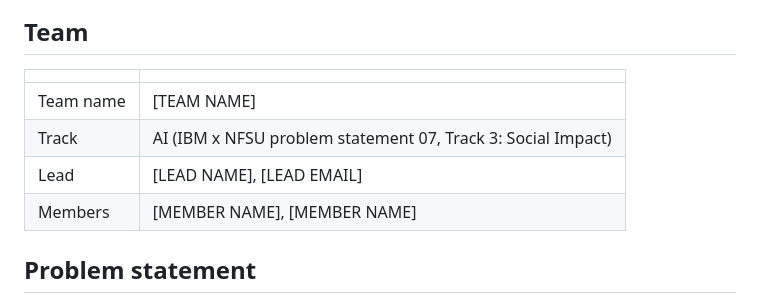
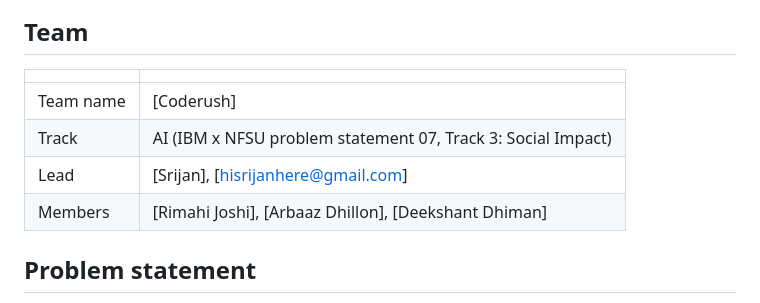
Before and after one commit to Rimahi-Joshi/bob-ai-hackathon-coderush, a Markdown page: README.md, the part around the change. Rendered like a GitHub page.

```diff
--- a/README.md
+++ b/README.md
@@ -10,10 +10,10 @@ flagged rather than hidden.
 
 | | |
 |---|---|
-| Team name | [TEAM NAME] |
+| Team name | [Coderush] |
 | Track | AI (IBM x NFSU problem statement 07, Track 3: Social Impact) |
-| Lead | [LEAD NAME], [LEAD EMAIL] |
-| Members | [MEMBER NAME], [MEMBER NAME] |
+| Lead | [Srijan], [hisrijanhere@gmail.com] |
+| Members | [Rimahi Joshi], [Arbaaz Dhillon], [Deekshant Dhiman]|
 
 ## Problem statement
 
```
